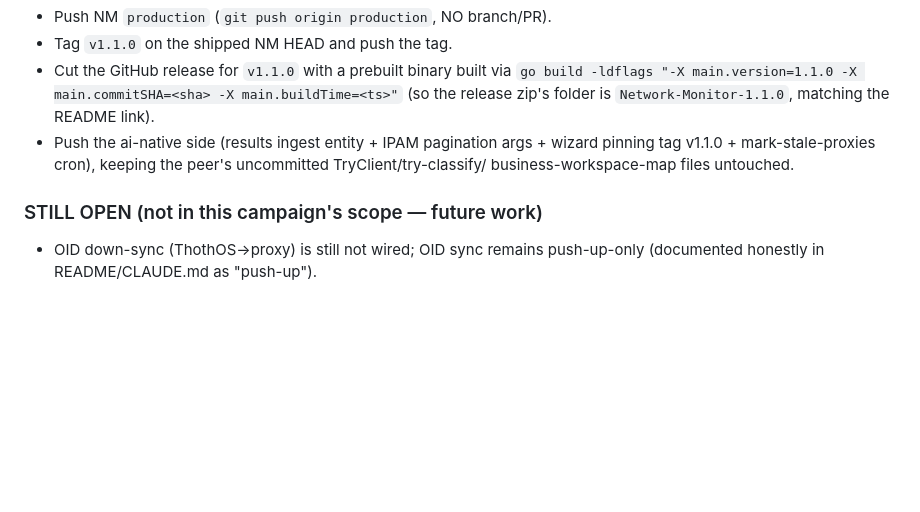
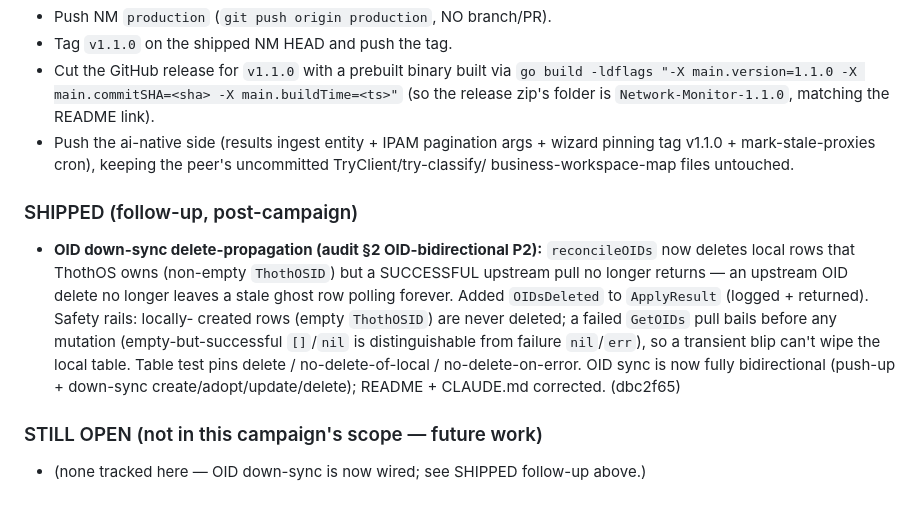
Before and after one commit to Technologies-Unlimited/Network-Proxy, a Markdown page: PROGRESS-seam-fixes.md, the part around the change. Drawn GitHub-style; blank space fills up the shorter version.

Commit message:
docs: OID sync is now bidirectional (down-sync includes delete-propagation)
README line ~27 no longer says 'a ThothOS->proxy down-sync channel is not yet
wired' (stale) — describes push-up (user-driven create/edit/delete) + down-sync
(create/adopt/update/delete on the config ticker) with the transient-failure
rails. PROGRESS 'STILL OPEN' OID down-sync item retired (now SHIPPED).
(CLAUDE.md updated on disk too but is gitignored in this repo.)

Co-Authored-By: Claude Opus 4.8 <noreply@anthropic.com>
Claude-Session: https://claude.ai/code/session_014mGqPyUcxf6LGuUnQHYdCH

```diff
--- a/PROGRESS-seam-fixes.md
+++ b/PROGRESS-seam-fixes.md
@@ -66,6 +66,16 @@ gh release w/ binary, push ai-native.
   v1.1.0 + mark-stale-proxies cron), keeping the peer's uncommitted TryClient/try-classify/
   business-workspace-map files untouched.
 
+### SHIPPED (follow-up, post-campaign)
+- **OID down-sync delete-propagation (audit §2 OID-bidirectional P2):** `reconcileOIDs` now
+  deletes local rows that ThothOS owns (non-empty `ThothOSID`) but a SUCCESSFUL upstream pull
+  no longer returns — an upstream OID delete no longer leaves a stale ghost row polling
+  forever. Added `OIDsDeleted` to `ApplyResult` (logged + returned). Safety rails: locally-
+  created rows (empty `ThothOSID`) are never deleted; a failed `GetOIDs` pull bails before any
+  mutation (empty-but-successful `[]`/`nil` is distinguishable from failure `nil`/`err`), so a
+  transient blip can't wipe the local table. Table test pins delete / no-delete-of-local /
+  no-delete-on-error. OID sync is now fully bidirectional (push-up + down-sync
+  create/adopt/update/delete); README + CLAUDE.md corrected. (dbc2f65)
+
 ### STILL OPEN (not in this campaign's scope — future work)
-- OID down-sync (ThothOS→proxy) is still not wired; OID sync remains push-up-only (documented
-  honestly in README/CLAUDE.md as "push-up").
+- (none tracked here — OID down-sync is now wired; see SHIPPED follow-up above.)
```
Also changed, not shown: README.md (+1 -1 lines).
